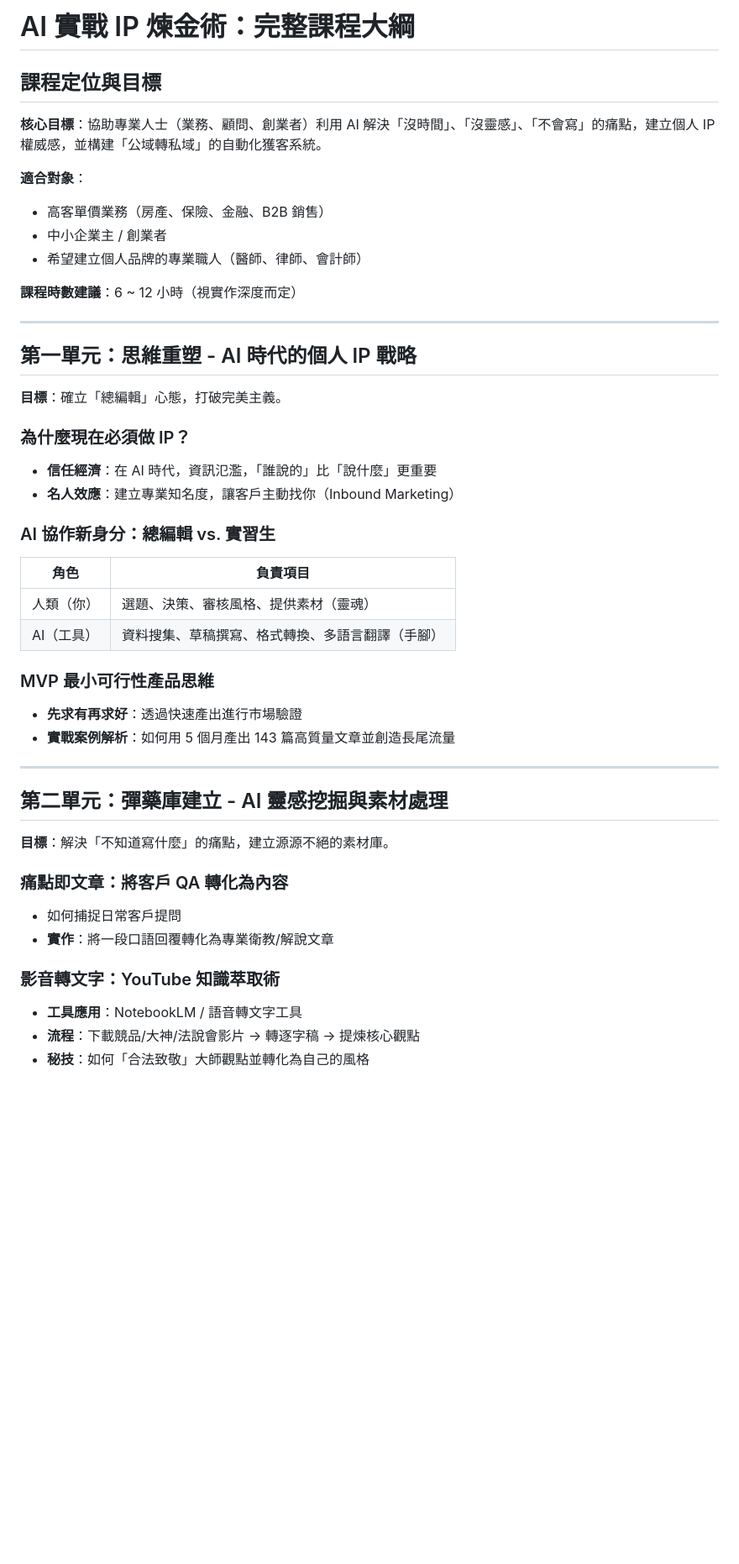
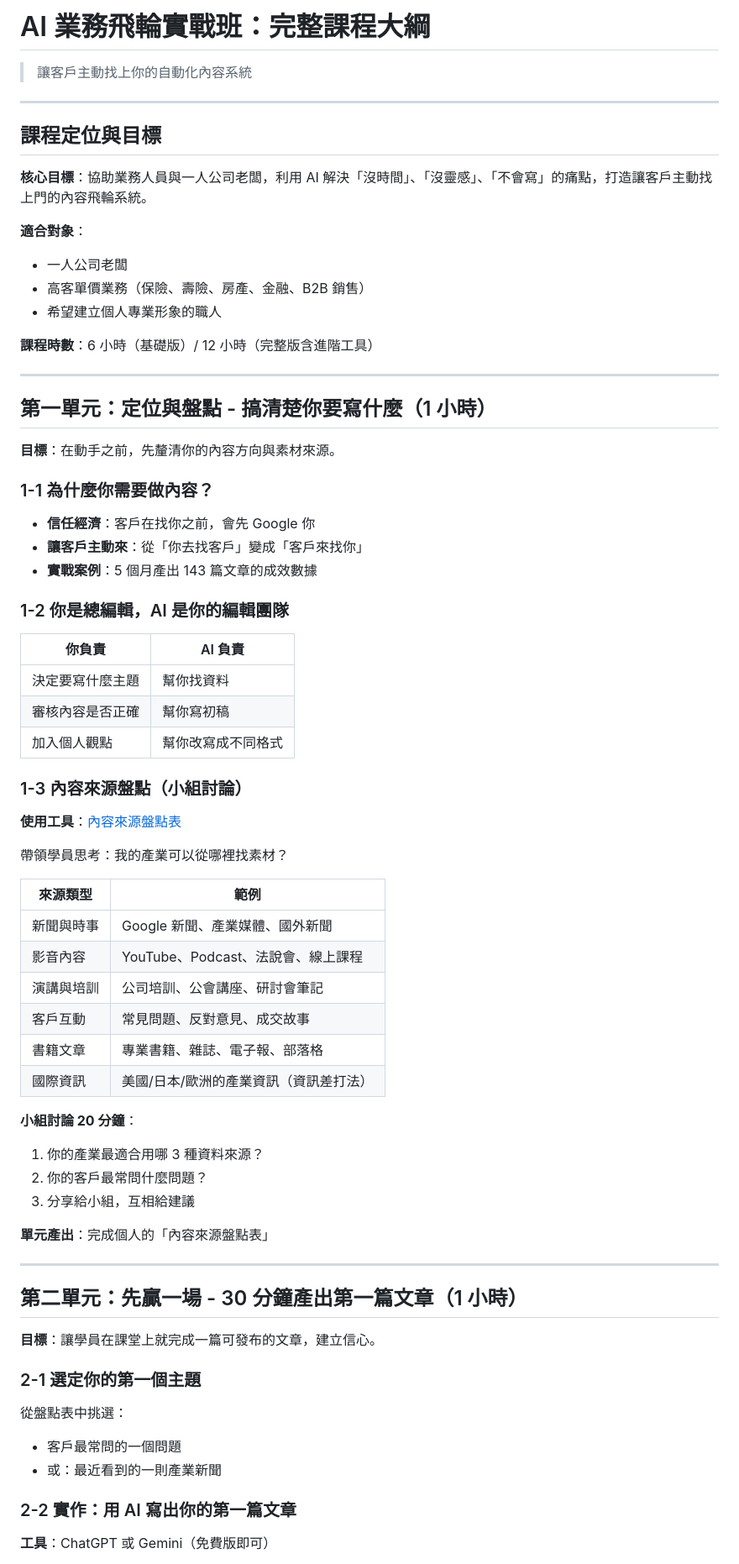
Before and after one commit to huangchingfeng/ai_class_flywheel, a Markdown page: docs/course_outline.md, the part around one of its changes. Shown at 84% size. Drawn GitHub-style; blank space fills up the shorter version.

Commit message:
新增內容來源盤點表並重構課程大綱
- 新增 docs/content_source_worksheet.md：學員課堂填寫的盤點表
  - 包含六大類內容來源（新聞、影音、培訓、客戶互動、書籍、國際資訊）
  - 加入小組討論題目與課後行動清單
- 重構課程大綱，將「定位與盤點」調整為第一單元
  - 以「內容來源」為起點，讓學員先思考素材從哪來
  - 整合盤點表到課程流程中

```diff
--- a/docs/course_outline.md
+++ b/docs/course_outline.md
@@ -1,53 +1,75 @@
-# AI 實戰 IP 煉金術：完整課程大綱
+# AI 業務飛輪實戰班：完整課程大綱
+
+> 讓客戶主動找上你的自動化內容系統
+
+---
 
 ## 課程定位與目標
 
-**核心目標**：協助專業人士（業務、顧問、創業者）利用 AI 解決「沒時間」、「沒靈感」、「不會寫」的痛點，建立個人 IP 權威感，並構建「公域轉私域」的自動化獲客系統。
+**核心目標**：協助業務人員與一人公司老闆，利用 AI 解決「沒時間」、「沒靈感」、「不會寫」的痛點，打造讓客戶主動找上門的內容飛輪系統。
 
 **適合對象**：
-- 高客單價業務（房產、保險、金融、B2B 銷售）
-- 中小企業主 / 創業者
-- 希望建立個人品牌的專業職人（醫師、律師、會計師）
+- 一人公司老闆
+- 高客單價業務（保險、壽險、房產、金融、B2B 銷售）
+- 希望建立個人專業形象的職人
 
-**課程時數建議**：6 ~ 12 小時（視實作深度而定）
+**課程時數**：6 小時（基礎版）/ 12 小時（完整版含進階工具）
 
 ---
 
-## 第一單元：思維重塑 - AI 時代的個人 IP 戰略
+## 第一單元：定位與盤點 - 搞清楚你要寫什麼（1 小時）
 
-**目標**：確立「總編輯」心態，打破完美主義。
+**目標**：在動手之前，先釐清你的內容方向與素材來源。
 
-### 為什麼現在必須做 IP？
+### 1-1 為什麼你需要做內容？
 
-- **信任經濟**：在 AI 時代，資訊氾濫，「誰說的」比「說什麼」更重要
-- **名人效應**：建立專業知名度，讓客戶主動找你（Inbound Marketing）
+- **信任經濟**：客戶在找你之前，會先 Google 你
+- **讓客戶主動來**：從「你去找客戶」變成「客戶來找你」
+- **實戰案例**：5 個月產出 143 篇文章的成效數據
 
-### AI 協作新身分：總編輯 vs. 實習生
+### 1-2 你是總編輯，AI 是你的編輯團隊
 
-| 角色 | 負責項目 |
-|------|----------|
-| 人類（你） | 選題、決策、審核風格、提供素材（靈魂） |
-| AI（工具） | 資料搜集、草稿撰寫、格式轉換、多語言翻譯（手腳） |
+| 你負責 | AI 負責 |
+|--------|---------|
+| 決定要寫什麼主題 | 幫你找資料 |
+| 審核內容是否正確 | 幫你寫初稿 |
+| 加入個人觀點 | 幫你改寫成不同格式 |
 
-### MVP 最小可行性產品思維
+### 1-3 內容來源盤點（小組討論）
 
-- **先求有再求好**：透過快速產出進行市場驗證
-- **實戰案例解析**：如何用 5 個月產出 143 篇高質量文章並創造長尾流量
+**使用工具**：[內容來源盤點表](content_source_worksheet.md)
+
+帶領學員思考：我的產業可以從哪裡找素材？
+
+| 來源類型 | 範例 |
+|----------|------|
+| 新聞與時事 | Google 新聞、產業媒體、國外新聞 |
+| 影音內容 | YouTube、Podcast、法說會、線上課程 |
+| 演講與培訓 | 公司培訓、公會講座、研討會筆記 |
+| 客戶互動 | 常見問題、反對意見、成交故事 |
+| 書籍文章 | 專業書籍、雜誌、電子報、部落格 |
+| 國際資訊 | 美國/日本/歐洲的產業資訊（資訊差打法） |
+
+**小組討論 20 分鐘**：
+1. 你的產業最適合用哪 3 種資料來源？
+2. 你的客戶最常問什麼問題？
+3. 分享給小組，互相給建議
+
+**單元產出**：完成個人的「內容來源盤點表」
 
 ---
 
-## 第二單元：彈藥庫建立 - AI 靈感挖掘與素材處理
+## 第二單元：先贏一場 - 30 分鐘產出第一篇文章（1 小時）
 
-**目標**：解決「不知道寫什麼」的痛點，建立源源不絕的素材庫。
+**目標**：讓學員在課堂上就完成一篇可發布的文章，建立信心。
 
-### 痛點即文章：將客戶 QA 轉化為內容
+### 2-1 選定你的第一個主題
 
-- 如何捕捉日常客戶提問
-- **實作**：將一段口語回覆轉化為專業衛教/解說文章
+從盤點表中挑選：
+- 客戶最常問的一個問題
+- 或：最近看到的一則產業新聞
 
-### 影音轉文字：YouTube 知識萃取術
+### 2-2 實作：用 AI 寫出你的第一篇文章
 
-- **工具應用**：NotebookLM / 語音轉文字工具
-- **流程**：下載競品/大神/法說會影片 → 轉逐字稿 → 提煉核心觀點
-- **秘技**：如何「合法致敬」大師觀點並轉化為自己的風格
+**工具**：ChatGPT 或 Gemini（免費版即可）
 
```
Also changed, not shown: other parts of docs/course_outline.md (+165 -63 lines), docs/content_source_worksheet.md (added, +179 -0 lines).
